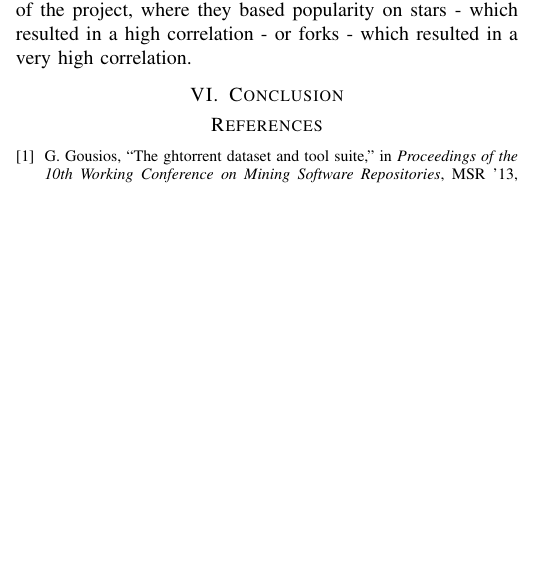
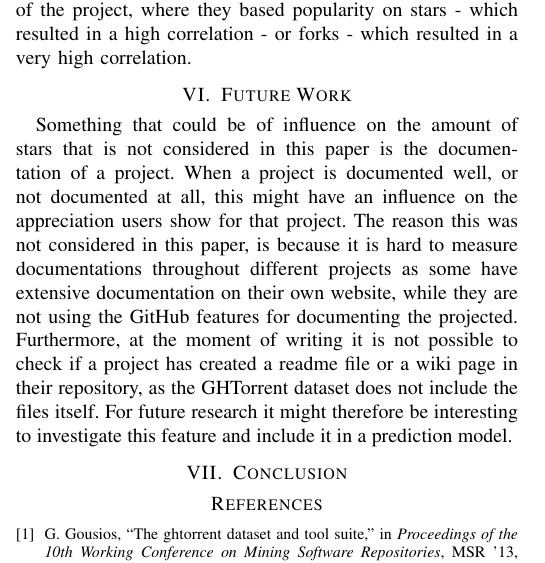
Before and after one commit to IN4334-group-1/assignment1, a LaTeX problem sheet (final-assignment/report/main.tex, which reads final-assignment/report/sections/future-work.tex): part of one column of page 3 of 3, cut so that both start at the same text, the shorter picture padded with empty space. Compiled offline with pdfLaTeX.

Commit message:
added future work

```diff
--- a/final-assignment/report/main.tex
+++ b/final-assignment/report/main.tex
@@ -39,7 +39,10 @@
 
 \input{sections/related-work}
 
+\input{sections/future-work}
+
 \input{sections/conclusion}
+
 
 \bibliography{references}{}
 \bibliographystyle{ieeetr}
--- /dev/null
+++ b/final-assignment/report/sections/future-work.tex
@@ -0,0 +1,5 @@
+\section{Future Work}
+Something that could be of influence on the amount of stars that is not considered in this paper is the documentation of a project.
+When a project is documented well, or not documented at all, this might have an influence on the appreciation users show for that project.
+The reason this was not considered in this paper, is because it is hard to measure documentations throughout different projects as some have extensive documentation on their own website, while they are not using the GitHub features for documenting the projected.
+Furthermore, at the moment of writing it is not possible to check if a project has created a readme file or a wiki page in their repository, as the GHTorrent dataset does not include the files itself. For future research it might therefore be interesting to investigate this feature and include it in a prediction model.
```
